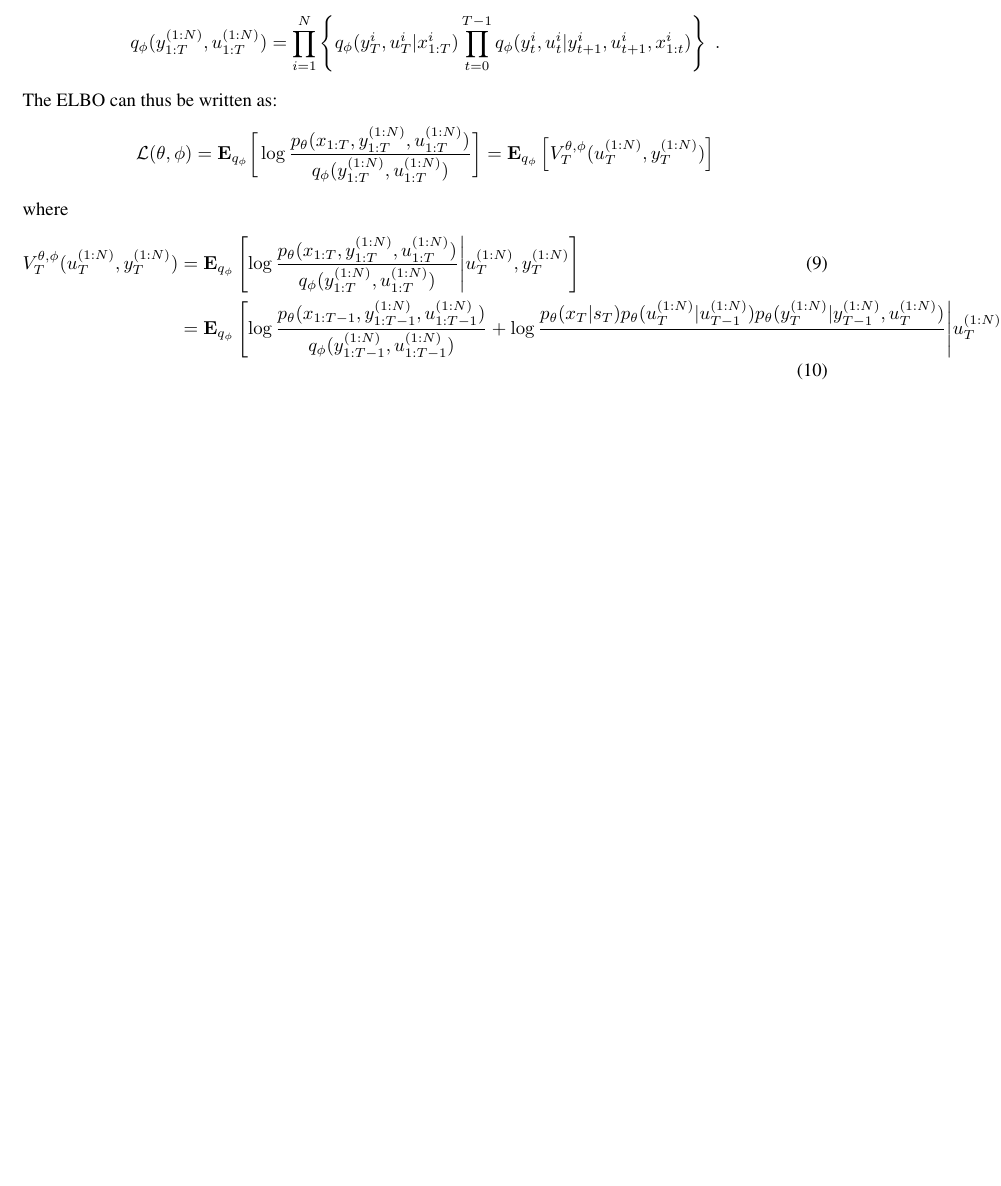
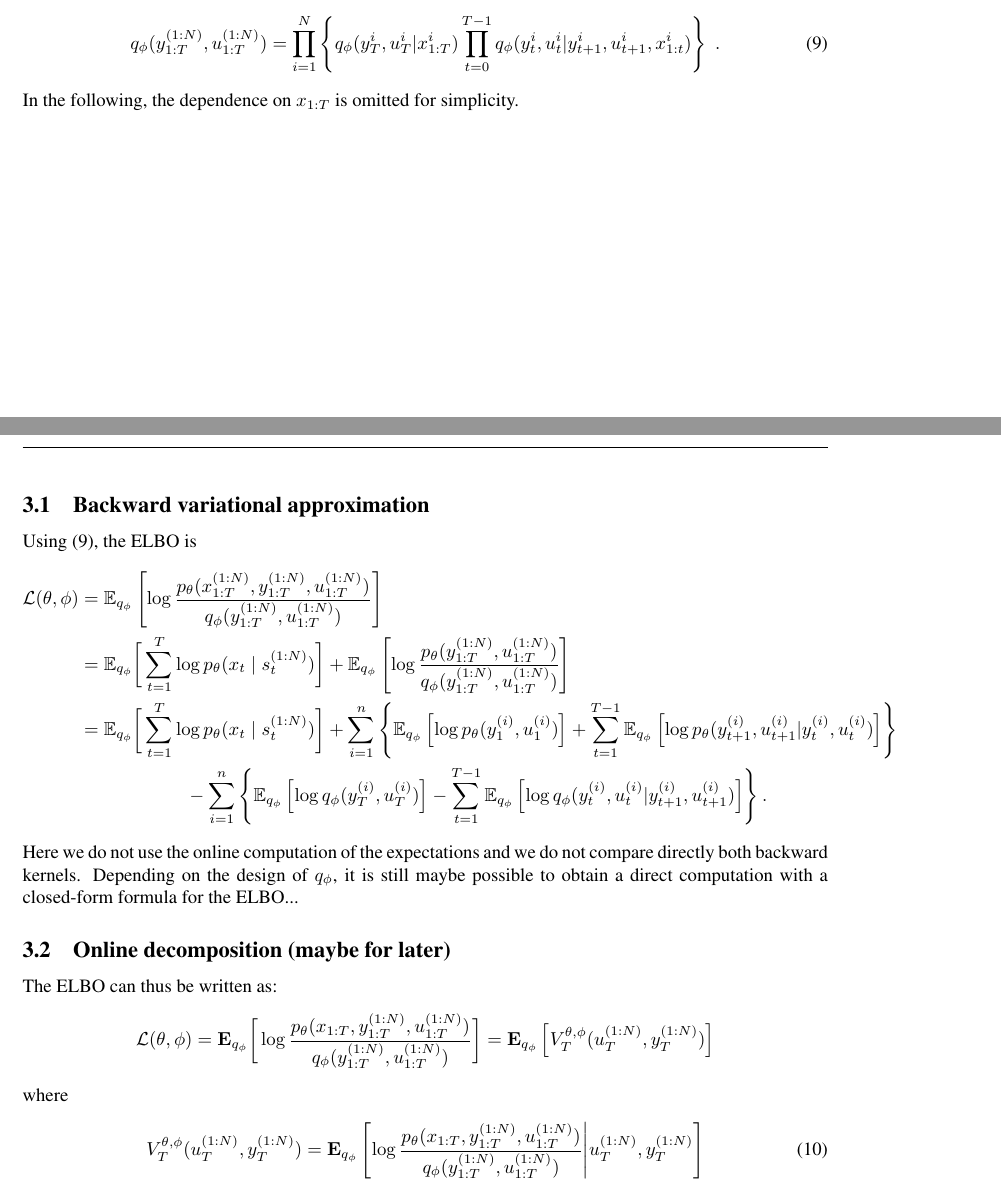
Before and after one commit to sylvainlc/21-variationalhmm, a LaTeX paper (backward_disentangling.tex): part of page 2 of 2 before the commit and two parts of pages 2 and 3 of 3 after it, the two joined at a grey line, cut so that both start at the same text, the shorter picture padded with empty space. Compiled offline with pdfLaTeX.

Commit message:
Disentangling with backward decomposition

```diff
--- a/backward_disentangling.tex
+++ b/backward_disentangling.tex
@@ -251,9 +252,22 @@ In the original $\Delta$-SNICA approach, the marginal likelihood is intractable
 q_\phi( y_{1:T}^{(1:N)}, u_{1:T}^{(1:N)}) = \prod_{i=1}^N q_\phi( y_{1:T}^{(i)}) q_\phi(u_{1:T}^{(i)}). \label{eq:factorization}
 \end{align}
 Most works in the literature focus on such mean field approximations which means that the family $\{q_\phi\}_{\phi \in \Phi}$ can be written as a product of independent distributions. However, such an assumption fails to hold in standard hidden Markov models which may lead to poor result in the approximation of the posterior distribution of some states given the observations. In this paper, we propose another solution to provide a decomposition of   $q_\phi$ which accounts for the hidden Markov structure of $p_\parvec$.  This leads us to introduce a variational family where each $q_\phi$ is of the form,
-$$
+\begin{equation}
+\label{eq:backward:variational}
 q_\phi( y_{1:T}^{(1:N)}, u_{1:T}^{(1:N)}) =  \prod_{i=1}^N \left\{  q_\phi(y_T^i,u_T^i|x_{1:T}^{i})\prod_{t=0}^{T-1}q_\phi(y_t^i,u_t^i|y_{t+1}^i,u_{t+1}^i,x_{1:t}^{i})\right\}\eqsp.
-$$
+\end{equation}
+In the following, the dependence on $x_{1:T}$ is omitted for simplicity.
+\subsection{Backward variational approximation}
+Using \eqref{eq:backward:variational}, the ELBO is
+\begin{align*}
+\mathcal{L}(\parvec,\phi) &= \pE_{q_\phi}\left[\log \frac{p_\parvec(x_{1:T}^{(1:N)},  y_{1:T}^{(1:N)}, u_{1:T}^{(1:N)})}{q_\phi(y_{1:T}^{(1:N)}, u_{1:T}^{(1:N)})}\right]\\
+&= \pE_{q_\phi}\bigg[\sum_{t=1}^T\log p_\theta( x_t\mid s_t^{(1:N)})\bigg]  + \pE_{q_\phi}\left[\log \frac{p_\parvec(y_{1:T}^{(1:N)}, u_{1:T}^{(1:N)})}{q_\phi(y_{1:T}^{(1:N)}, u_{1:T}^{(1:N)})}\right]\\
+&= \pE_{q_\phi}\bigg[\sum_{t=1}^T\log p_\theta( x_t\mid s_t^{(1:N)})\bigg]  + \sum_{i=1}^n\left\{\pE_{q_\phi}\left[\log p_\parvec(y_{1}^{(i)}, u_{1}^{(i)})\right] + \sum_{t=1}^{T-1}\pE_{q_\phi}\left[\log p_\parvec(y_{t+1}^{(i)}, u_{t+1}^{(i)}|y_{t}^{(i)}, u_{t}^{(i)})\right]\right\}\\
+& \hspace{2cm} -  \sum_{i=1}^n\left\{\pE_{q_\phi}\left[\log q_\phi(y_{T}^{(i)}, u_{T}^{(i)})\right] - \sum_{t=1}^{T-1}\pE_{q_\phi}\left[\log q_\phi(y_{t}^{(i)}, u_{t}^{(i)}|y_{t+1}^{(i)}, u_{t+1}^{(i)})\right]\right\}.
+\end{align*}
+Here we do not use the online computation of the expectations and we do not compare  directly both backward kernels. Depending on the design of $q_\phi$, it is still maybe possible to obtain a direct computation with a closed-form formula for the ELBO...
+
+\subsection{Online decomposition (maybe for later)}
 The ELBO can thus be written as:
 \begin{equation}
 \label{eq:ELBO:decomposition}
@@ -262,7 +276,7 @@ The ELBO can thus be written as:
 where
 \begin{align}
 V_T^{\theta,\phi}( u^{(1:N)}_T,y^{(1:N)}_T) &= \E_{q_\phi}\left[\log \frac{p_\theta( x_{1:T},  y_{1:T}^{(1:N)}, u_{1:T}^{(1:N)})}{q_\phi( y_{1:T}^{(1:N)}, u_{1:T}^{(1:N)})}\middle| u^{(1:N)}_T,y^{(1:N)}_T \right]\\
-&= \E_{q_\phi}\left[\log \frac{p_\theta( x_{1:T-1},  y_{1:T-1}^{(1:N)}, u_{1:T-1}^{(1:N)})}{q_\phi( y_{1:T-1}^{(1:N)}, u_{1:T-1}^{(1:N)})} + \log\frac{p_\theta(x_{T}|s_T)p_\theta(u^{(1:N)}_T|u^{(1:N)}_{T-1})p_\theta(y^{(1:N)}_T|y^{(1:N)}_{T-1},u^{(1:N)}_{T})}{}\middle| u^{(1:N)}_T,y^{(1:N)}_T \right]
+&= \ldots
 \end{align}
 %\begin{align}
 %\mathcal{L}(\parvec,\phi)  &= \E_{q_\phi}\bigg[\log \frac{p_\theta( x_{1:T},  y_{1:T}^{(1:N)}, u_{1:T}^{(1:N)})}{q_\phi( y_{1:T}^{(1:N)}, u_{1:T}^{(1:N)})} \bigg] \nonumber\\
```
Also changed, not shown: backward_disentangling.tex (1 more changed lines).
